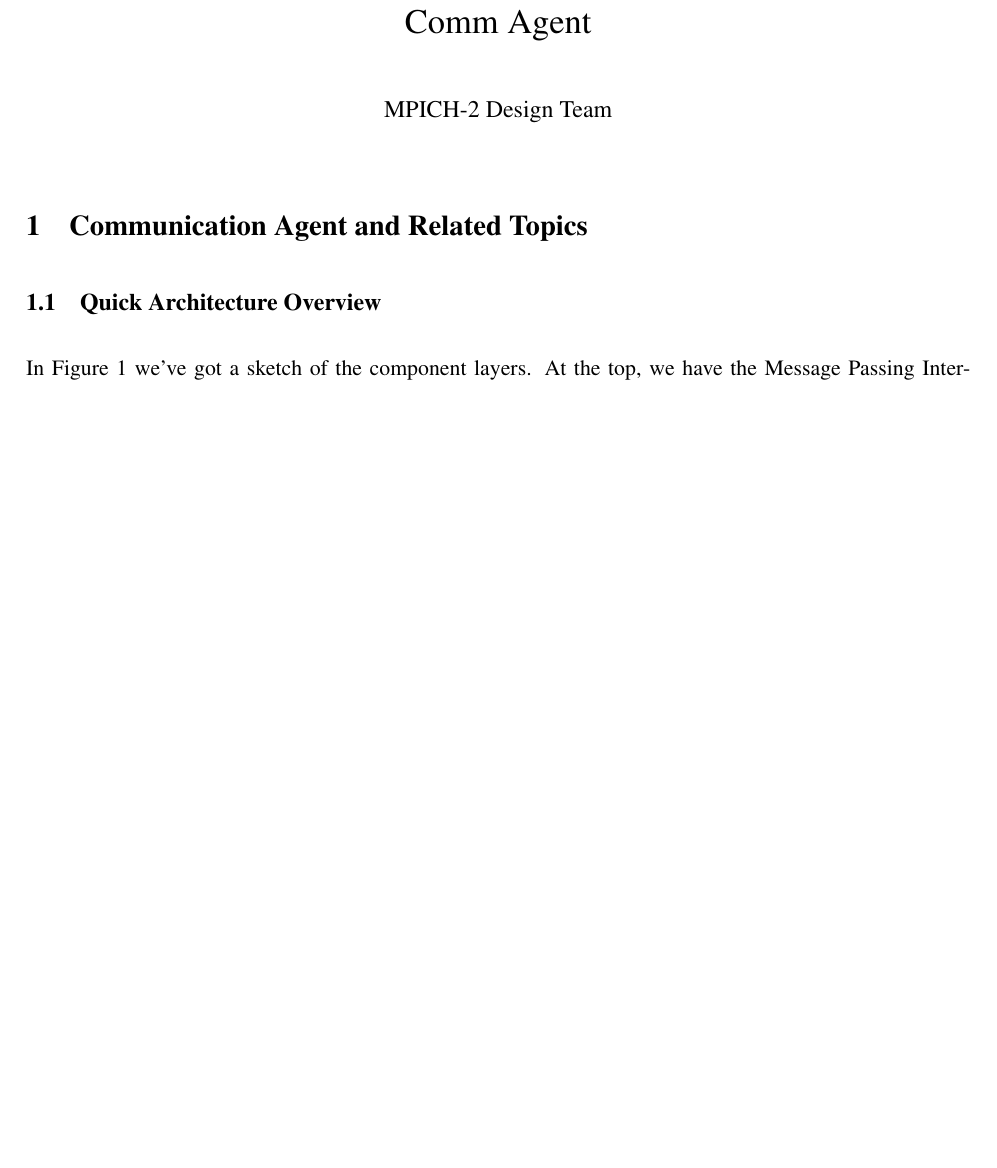
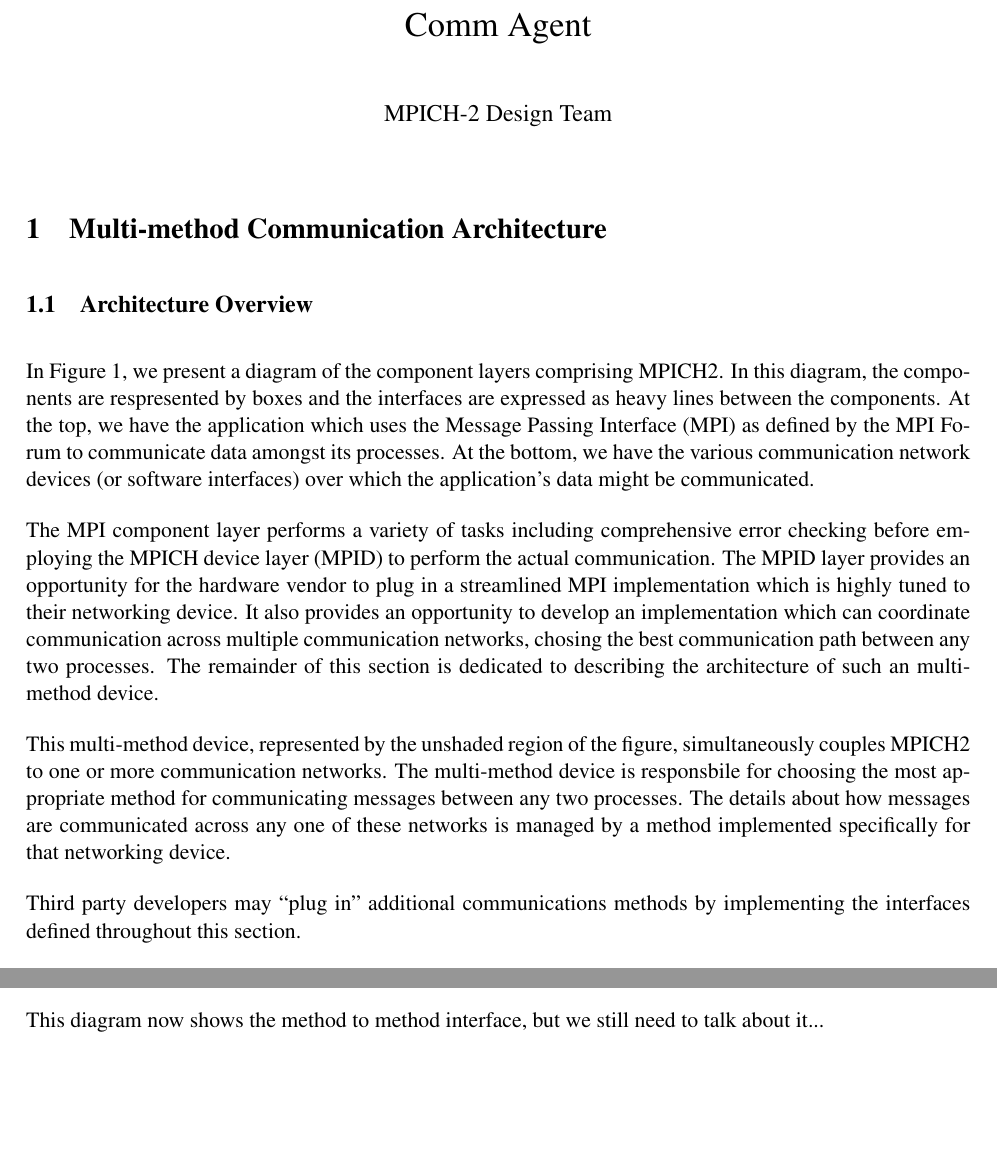
Before and after one commit to raffenet/mpich-CVS, a LaTeX document (doc/mpich2/agent.tex): part of page 1 of 23 before the commit and two parts of pages 1 and 2 of 23 after it, the two joined at a grey line, cut so that both start at the same text, the shorter picture padded with empty space. Compiled offline with LaTeX, dvips and Ghostscript; an older LaTeX class or package is replaced by its successor.

Commit message:
an attempt at a better intro (before we decide to reorganize the document)

```diff
--- a/doc/mpich2/agent.tex
+++ b/doc/mpich2/agent.tex
@@ -65,10 +79,10 @@
 
 \thispagestyle{empty}
 
-\section{Communication Agent and Related Topics}
+\section{Multi-method Communication Architecture}
 
 
-\subsection{Quick Architecture Overview}
+\subsection{Architecture Overview}
 
 % include the figure here
 \begin{figure}
@@ -78,15 +92,34 @@
 \end{center}
 \end{figure}
 
-% [BRT] Ideally, the general architecture of the multi-method implementation
-% would have been presented in an earlier section.  This would allow this
-% section to focus on present the first order details concerning communication
-% requests, methods, polling, etc.
+In Figure \ref{fig:arch}, we present a diagram of the component layers
+comprising MPICH2.  In this diagram, the components are respresented
+by boxes and the interfaces are expressed as heavy lines between the
+components.  At the top, we have the application which uses the
+Message Passing Interface (MPI) as defined by the MPI Forum to
+communicate data amongst its processes.  At the bottom, we have the
+various communication network devices (or software interfaces) over
+which the application's data might be communicated.
 
-% [BRT] It seems that this section would flow better if concepts were briefly
-% introduced top-down and the described bottom-up...
+The MPI component layer performs a variety of tasks including
+comprehensive error checking before employing the MPICH device layer
+(MPID) to perform the actual communication.  The MPID layer provides
+an opportunity for the hardware vendor to plug in a streamlined MPI
+implementation which is highly tuned to their networking device.  It
+also provides an opportunity to develop an implementation which can
+coordinate communication across multiple communication networks,
+chosing the best communication path between any two processes.  The
+remainder of this section is dedicated to describing the architecture
+of such an multi-method device.
 
-% [BRT] We should include the network devices and network software interfaces
-% in this picture.
-In Figure \ref{fig:arch} we've got a sketch of the component layers.
-At the top, we have the Message Passing Interface as defined by the
+This multi-method device, represented by the unshaded region of the
+figure, simultaneously couples MPICH2 to one or more communication
+networks.  The multi-method device is responsbile for choosing the
+most appropriate method for communicating messages between any two
+processes.  The details about how messages are communicated across any
+one of these networks is managed by a method implemented specifically
+for that networking device.
+
+Third party developers may ``plug in'' additional communications
+methods by implementing the interfaces defined throughout this
+section.
```
Also changed, not shown: doc/mpich2/agent.tex (42 more changed lines).
